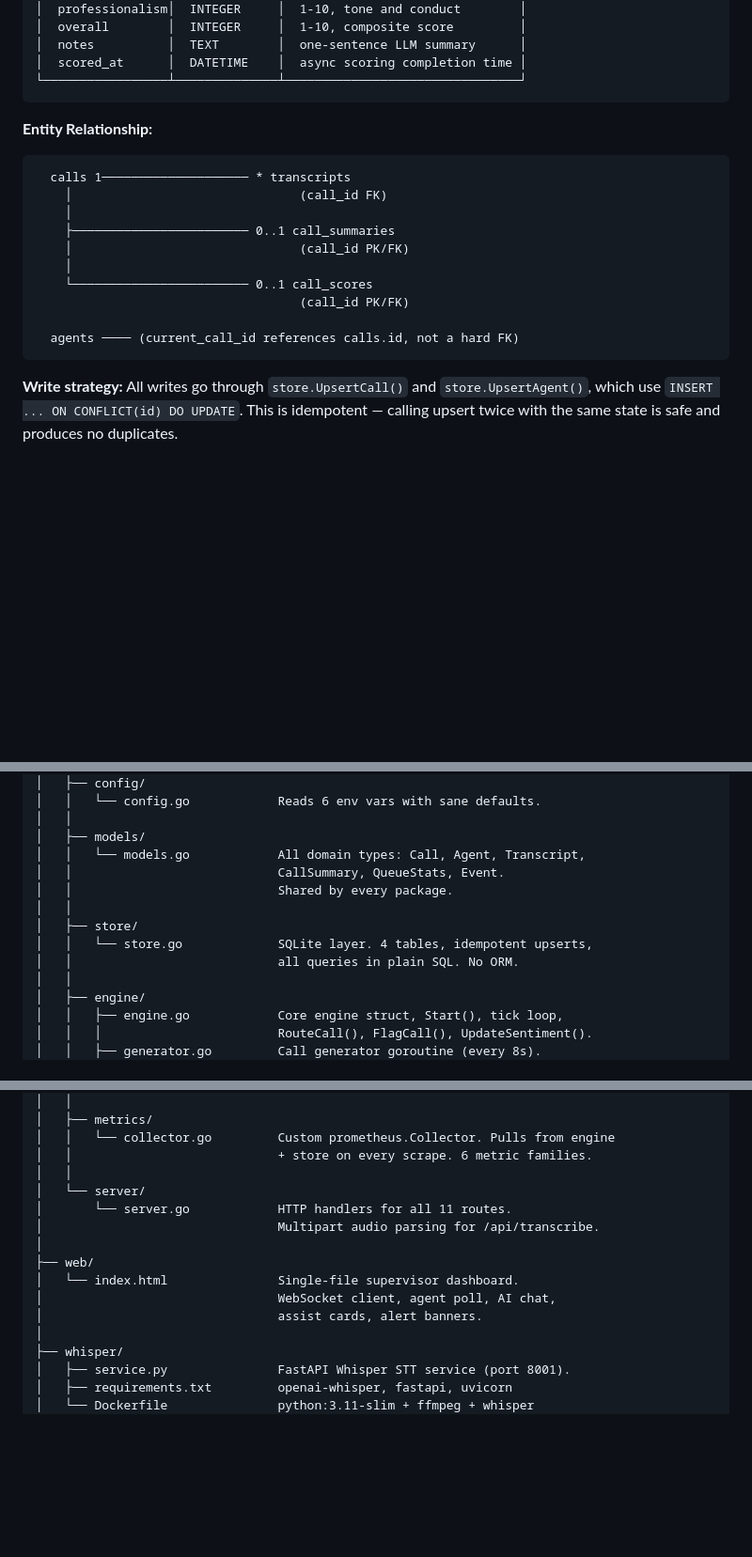
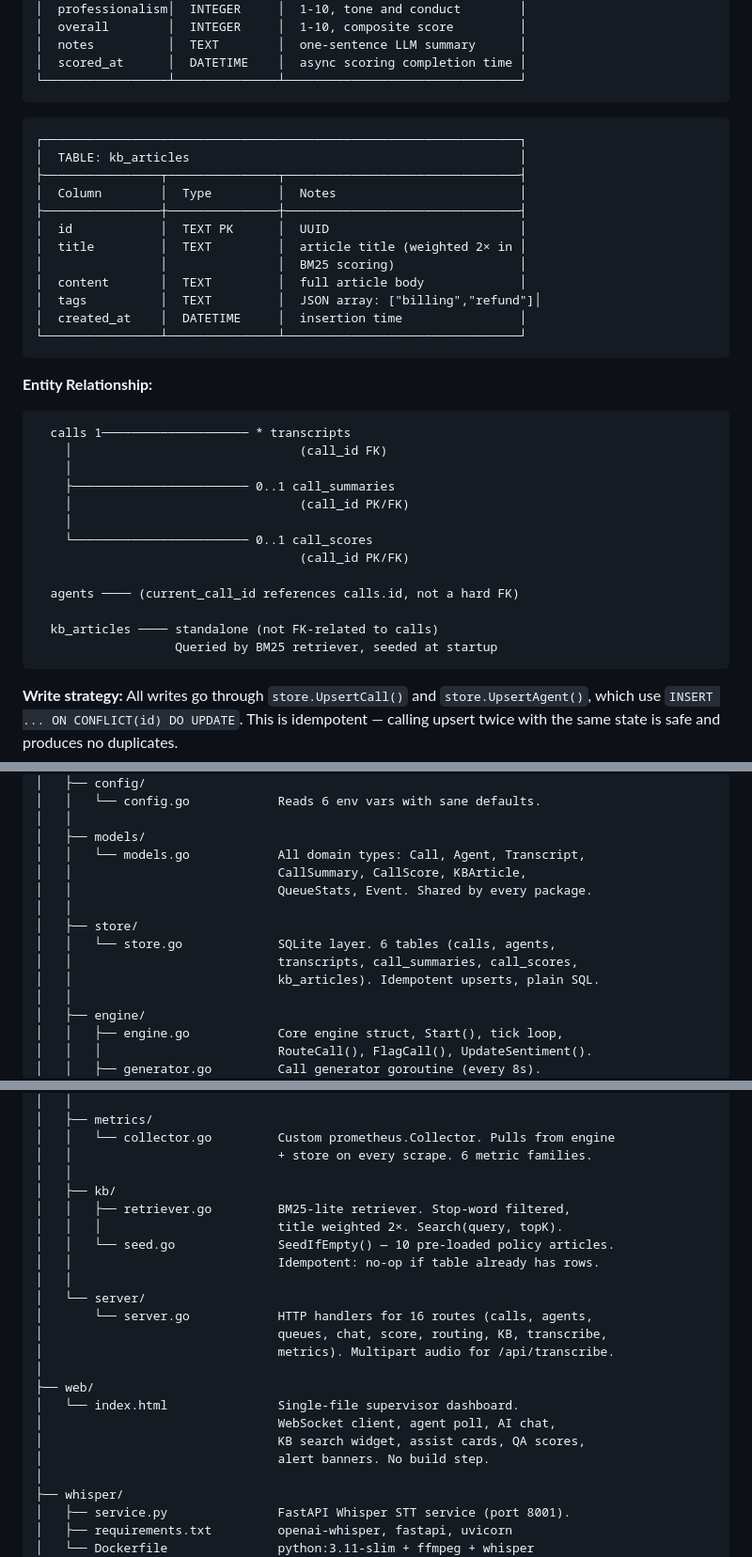
Before and after one commit to abhiramhatwar/cortex-cc, a Markdown page: README.md, 3 parts joined by grey strips. Shown at 94% size. Drawn GitHub-style; blank space fills up the shorter version.

Commit message:
docs: audit and update README for all 5 features
- Add architecture diagram routes for /api/routing/best-agent and KB endpoints
- Add kb_articles to SQLite box in architecture and DB schema sections
- Add RAG Knowledge Base to Feature Overview table
- Document internal/kb/ package in project structure
- Fix models.go, store.go, server.go descriptions (6 tables, 16 routes)
- Fix test output module path (cortex-cc/... not github.com/...)
- Add prometheus dependency to dependency table
- Update commit history: 27→37 commits, add rows for Features 3–5

````diff
--- a/README.md
+++ b/README.md
@@ -914,6 +918,21 @@ cortex-cc uses **SQLite** via `modernc.org/sqlite` (pure Go, no CGO required). T
 └─────────────────┴──────────────┴────────────────────────────────┘
 ```
 
+```
+┌─────────────────────────────────────────────────────────────────┐
+│  TABLE: kb_articles                                             │
+├────────────────┬───────────────┬────────────────────────────────┤
+│  Column        │  Type         │  Notes                         │
+├────────────────┼───────────────┼────────────────────────────────┤
+│  id            │  TEXT PK      │  UUID                          │
+│  title         │  TEXT         │  article title (weighted 2× in │
+│                │               │  BM25 scoring)                 │
+│  content       │  TEXT         │  full article body             │
+│  tags          │  TEXT         │  JSON array: ["billing","refund"]│
+│  created_at    │  DATETIME     │  insertion time                │
+└────────────────┴───────────────┴────────────────────────────────┘
+```
+
 **Entity Relationship:**
 
 ```
@@ -927,6 +946,9 @@ cortex-cc uses **SQLite** via `modernc.org/sqlite` (pure Go, no CGO required). T
                                     (call_id PK/FK)
 
   agents ──── (current_call_id references calls.id, not a hard FK)
+
+  kb_articles ──── standalone (not FK-related to calls)
+                   Queried by BM25 retriever, seeded at startup
 ```
 
 **Write strategy:** All writes go through `store.UpsertCall()` and `store.UpsertAgent()`, which use `INSERT ... ON CONFLICT(id) DO UPDATE`. This is idempotent — calling upsert twice with the same state is safe and produces no duplicates.
@@ -1535,12 +1558,13 @@ cortex-cc/
 │   │
 │   ├── models/
 │   │   └── models.go            All domain types: Call, Agent, Transcript,
-│   │                            CallSummary, QueueStats, Event.
-│   │                            Shared by every package.
+│   │                            CallSummary, CallScore, KBArticle,
+│   │                            QueueStats, Event. Shared by every package.
 │   │
 │   ├── store/
-│   │   └── store.go             SQLite layer. 4 tables, idempotent upserts,
-│   │                            all queries in plain SQL. No ORM.
+│   │   └── store.go             SQLite layer. 6 tables (calls, agents,
+│   │                            transcripts, call_summaries, call_scores,
+│   │                            kb_articles). Idempotent upserts, plain SQL.
 │   │
 │   ├── engine/
 │   │   ├── engine.go            Core engine struct, Start(), tick loop,
@@ -1593,14 +1617,22 @@ cortex-cc/
 │   │   └── collector.go         Custom prometheus.Collector. Pulls from engine
 │   │                            + store on every scrape. 6 metric families.
 │   │
+│   ├── kb/
+│   │   ├── retriever.go         BM25-lite retriever. Stop-word filtered,
+│   │   │                        title weighted 2×. Search(query, topK).
+│   │   └── seed.go              SeedIfEmpty() — 10 pre-loaded policy articles.
+│   │                            Idempotent: no-op if table already has rows.
+│   │
 │   └── server/
-│       └── server.go            HTTP handlers for all 11 routes.
-│                                Multipart audio parsing for /api/transcribe.
+│       └── server.go            HTTP handlers for 16 routes (calls, agents,
+│                                queues, chat, score, routing, KB, transcribe,
+│                                metrics). Multipart audio for /api/transcribe.
 │
 ├── web/
 │   └── index.html               Single-file supervisor dashboard.
 │                                WebSocket client, agent poll, AI chat,
-│                                assist cards, alert banners.
+│                                KB search widget, assist cards, QA scores,
+│                                alert banners. No build step.
 │
 ├── whisper/
 │   ├── service.py               FastAPI Whisper STT service (port 8001).
````
Also changed, not shown: other parts of README.md (+18 -9 lines).
